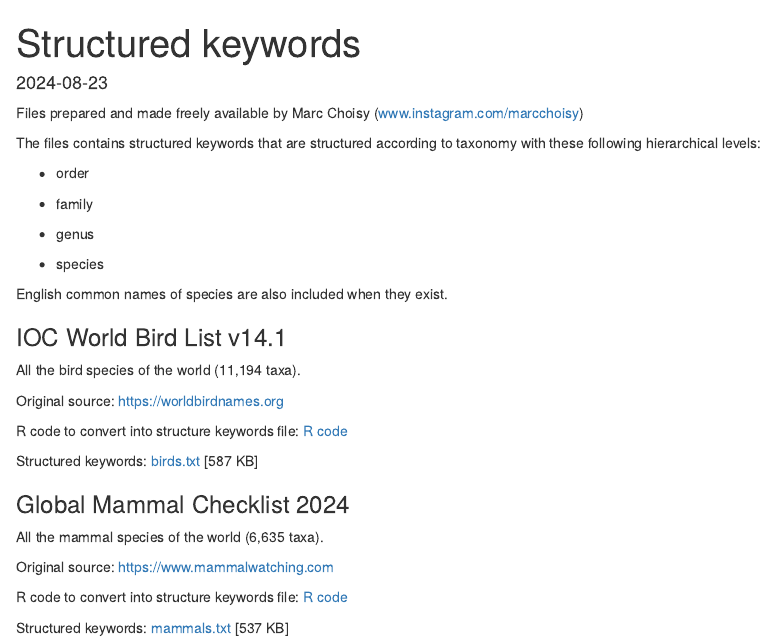
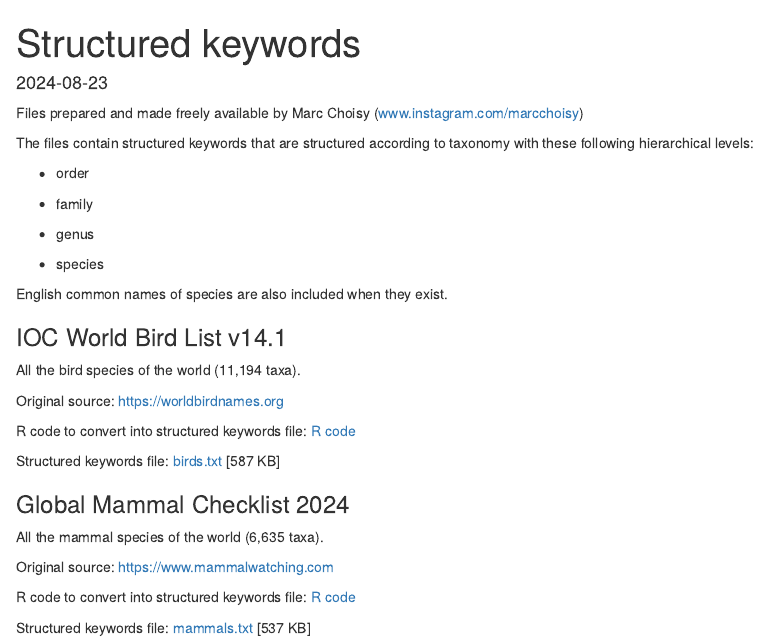
Before and after one commit to choisy/life_structured_keywords, an R Markdown document (index.Rmd): the page in a window 1100 px wide, from its top. The pictures show the output file index.html that the author committed with the source, opened offline.

Commit message:
Fix typos

```diff
--- a/index.Rmd
+++ b/index.Rmd
@@ -10,7 +10,7 @@ knitr::opts_chunk$set(echo = TRUE)
 
 Files prepared and made freely available by Marc Choisy ([www.instagram.com/marcchoisy](https://www.instagram.com/marcchoisy))
 
-The files contains structured keywords that are structured according to taxonomy with
+The files contain structured keywords that are structured according to taxonomy with
 these following hierarchical levels:
 
 * order
@@ -29,9 +29,9 @@ All the bird species of the world (11,194 taxa).
 
 Original source: https://worldbirdnames.org
 
-R code to convert into structure keywords file: [R code](https://choisy.github.io/life_structured_keywords/birds.R)
+R code to convert into structured keywords file: [R code](https://choisy.github.io/life_structured_keywords/birds.R)
 
-Structured keywords: <a href="https://choisy.github.io/life_structured_keywords/birds.txt" download>birds.txt</a> [587 KB]
+Structured keywords file: <a href="https://choisy.github.io/life_structured_keywords/birds.txt" download>birds.txt</a> [587 KB]
 
 ### Global Mammal Checklist 2024
 
@@ -39,6 +39,6 @@ All the mammal species of the world (6,635 taxa).
 
 Original source: https://www.mammalwatching.com
 
-R code to convert into structure keywords file: [R code](https://choisy.github.io/life_structured_keywords/mammals.R)
+R code to convert into structured keywords file: [R code](https://choisy.github.io/life_structured_keywords/mammals.R)
 
-Structured keywords: <a href="https://choisy.github.io/life_structured_keywords/mammals.txt" download>mammals.txt</a> [537 KB]
+Structured keywords file: <a href="https://choisy.github.io/life_structured_keywords/mammals.txt" download>mammals.txt</a> [537 KB]
```
Also changed, not shown: index.html.
